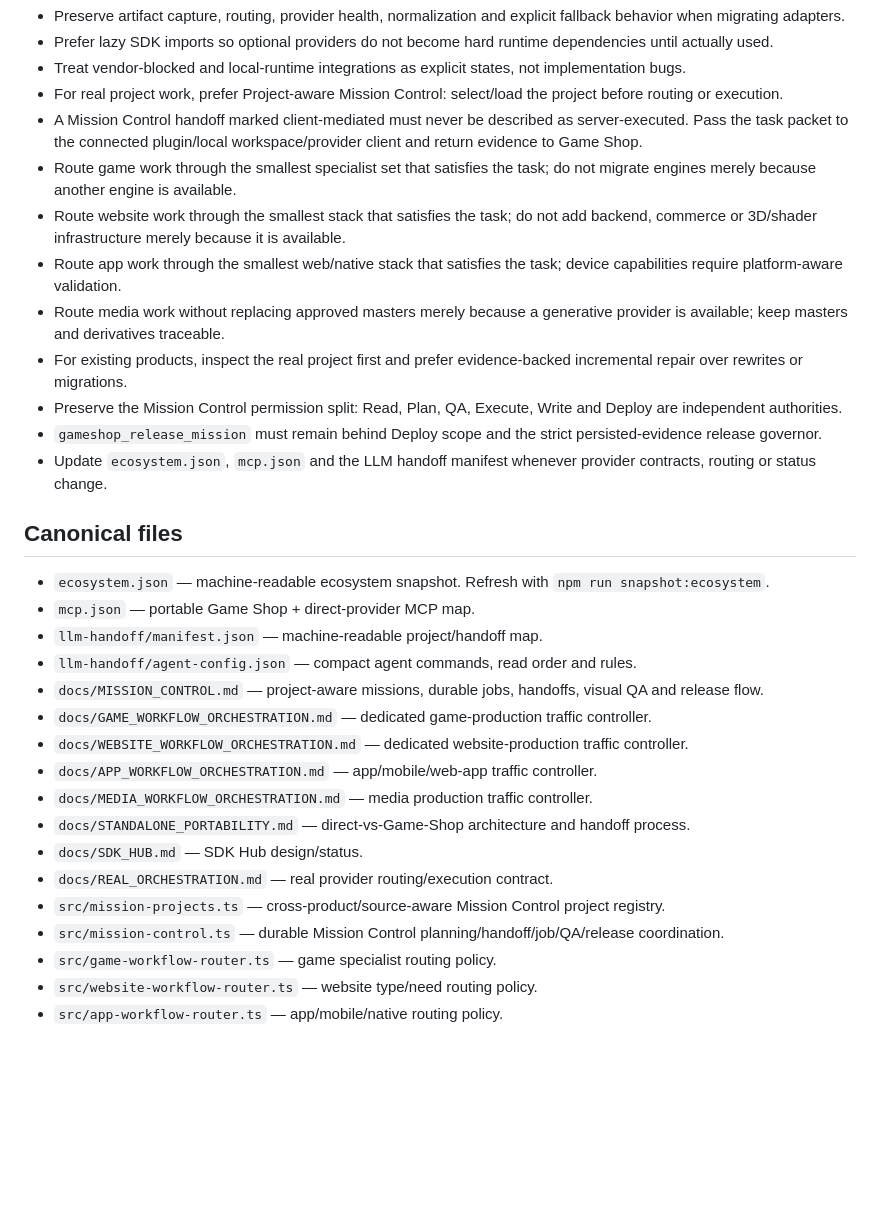
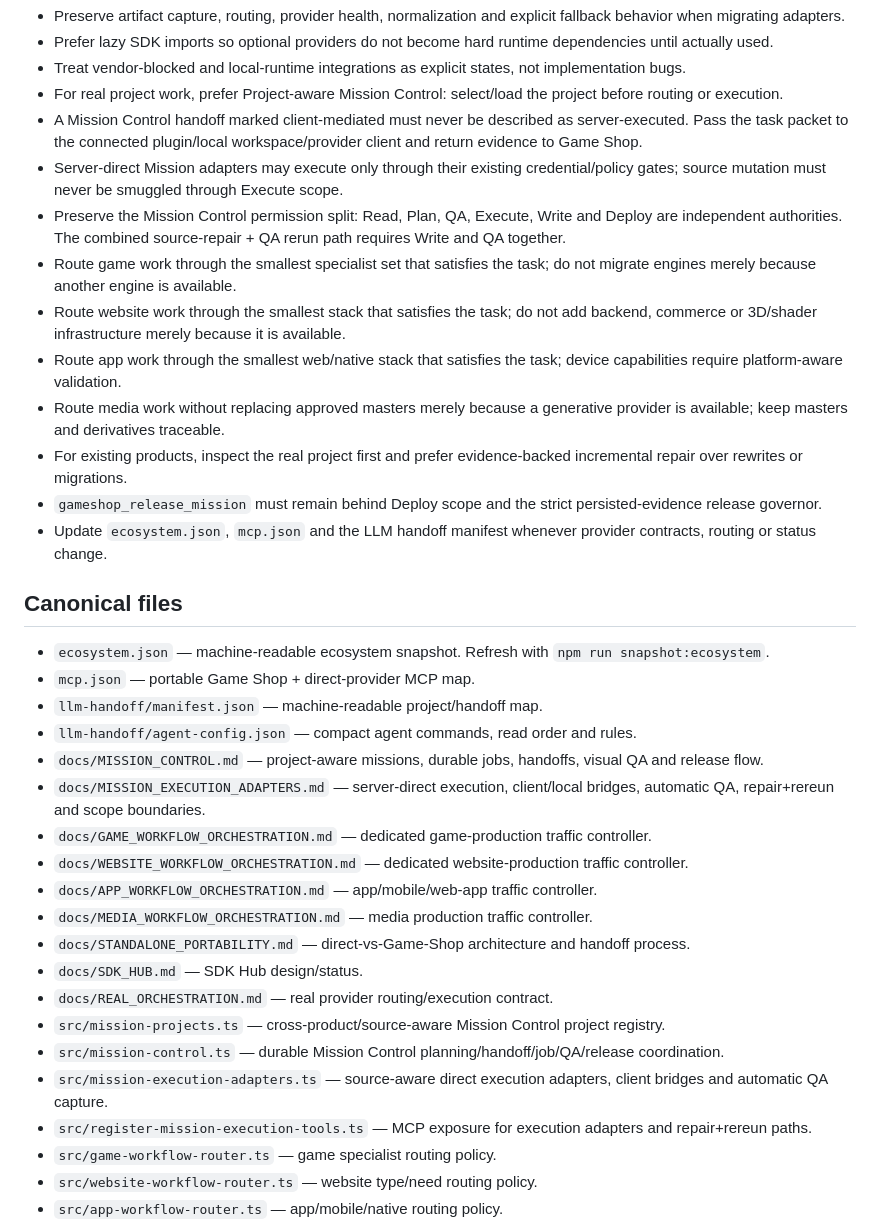
Before and after one commit to thegreishow/game-shop-mcp, a Markdown page: AGENTS.md, the part around one of its changes. GitHub-like rendering; blank space fills up the shorter version.

```diff
--- a/AGENTS.md
+++ b/AGENTS.md
@@ -19,12 +19,13 @@ Game Shop is an orchestration layer over MCPs, APIs, SDKs, CLIs, libraries, arti
 - Treat vendor-blocked and local-runtime integrations as explicit states, not implementation bugs.
 - For real project work, prefer Project-aware Mission Control: select/load the project before routing or execution.
 - A Mission Control handoff marked client-mediated must never be described as server-executed. Pass the task packet to the connected plugin/local workspace/provider client and return evidence to Game Shop.
+- Server-direct Mission adapters may execute only through their existing credential/policy gates; source mutation must never be smuggled through Execute scope.
+- Preserve the Mission Control permission split: Read, Plan, QA, Execute, Write and Deploy are independent authorities. The combined source-repair + QA rerun path requires Write and QA together.
 - Route game work through the smallest specialist set that satisfies the task; do not migrate engines merely because another engine is available.
 - Route website work through the smallest stack that satisfies the task; do not add backend, commerce or 3D/shader infrastructure merely because it is available.
 - Route app work through the smallest web/native stack that satisfies the task; device capabilities require platform-aware validation.
 - Route media work without replacing approved masters merely because a generative provider is available; keep masters and derivatives traceable.
 - For existing products, inspect the real project first and prefer evidence-backed incremental repair over rewrites or migrations.
-- Preserve the Mission Control permission split: Read, Plan, QA, Execute, Write and Deploy are independent authorities.
 - `gameshop_release_mission` must remain behind Deploy scope and the strict persisted-evidence release governor.
 - Update `ecosystem.json`, `mcp.json` and the LLM handoff manifest whenever provider contracts, routing or status change.
 
@@ -35,6 +36,7 @@ Game Shop is an orchestration layer over MCPs, APIs, SDKs, CLIs, libraries, arti
 - `llm-handoff/manifest.json` — machine-readable project/handoff map.
 - `llm-handoff/agent-config.json` — compact agent commands, read order and rules.
 - `docs/MISSION_CONTROL.md` — project-aware missions, durable jobs, handoffs, visual QA and release flow.
+- `docs/MISSION_EXECUTION_ADAPTERS.md` — server-direct execution, client/local bridges, automatic QA, repair+rereun and scope boundaries.
 - `docs/GAME_WORKFLOW_ORCHESTRATION.md` — dedicated game-production traffic controller.
 - `docs/WEBSITE_WORKFLOW_ORCHESTRATION.md` — dedicated website-production traffic controller.
 - `docs/APP_WORKFLOW_ORCHESTRATION.md` — app/mobile/web-app traffic controller.
@@ -44,6 +46,8 @@ Game Shop is an orchestration layer over MCPs, APIs, SDKs, CLIs, libraries, arti
 - `docs/REAL_ORCHESTRATION.md` — real provider routing/execution contract.
 - `src/mission-projects.ts` — cross-product/source-aware Mission Control project registry.
 - `src/mission-control.ts` — durable Mission Control planning/handoff/job/QA/release coordination.
+- `src/mission-execution-adapters.ts` — source-aware direct execution adapters, client bridges and automatic QA capture.
+- `src/register-mission-execution-tools.ts` — MCP exposure for execution adapters and repair+rereun paths.
 - `src/game-workflow-router.ts` — game specialist routing policy.
 - `src/website-workflow-router.ts` — website type/need routing policy.
 - `src/app-workflow-router.ts` — app/mobile/native routing policy.
```
Also changed, not shown: other parts of AGENTS.md (+18 -5 lines).
